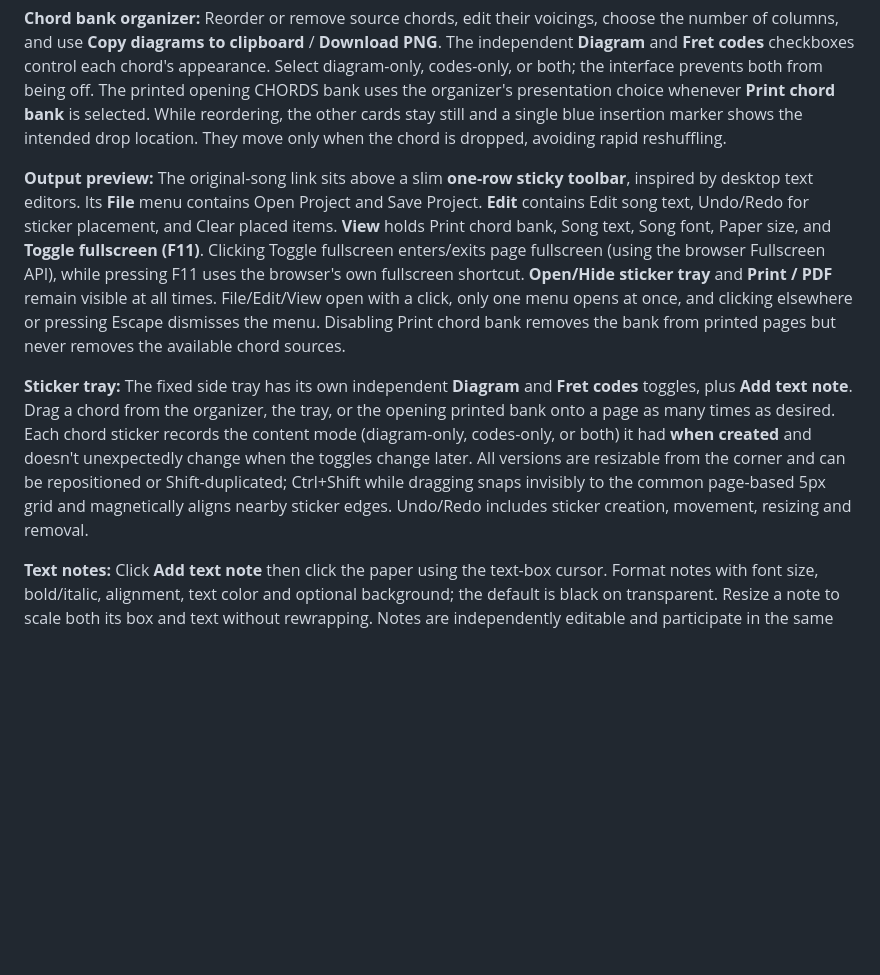
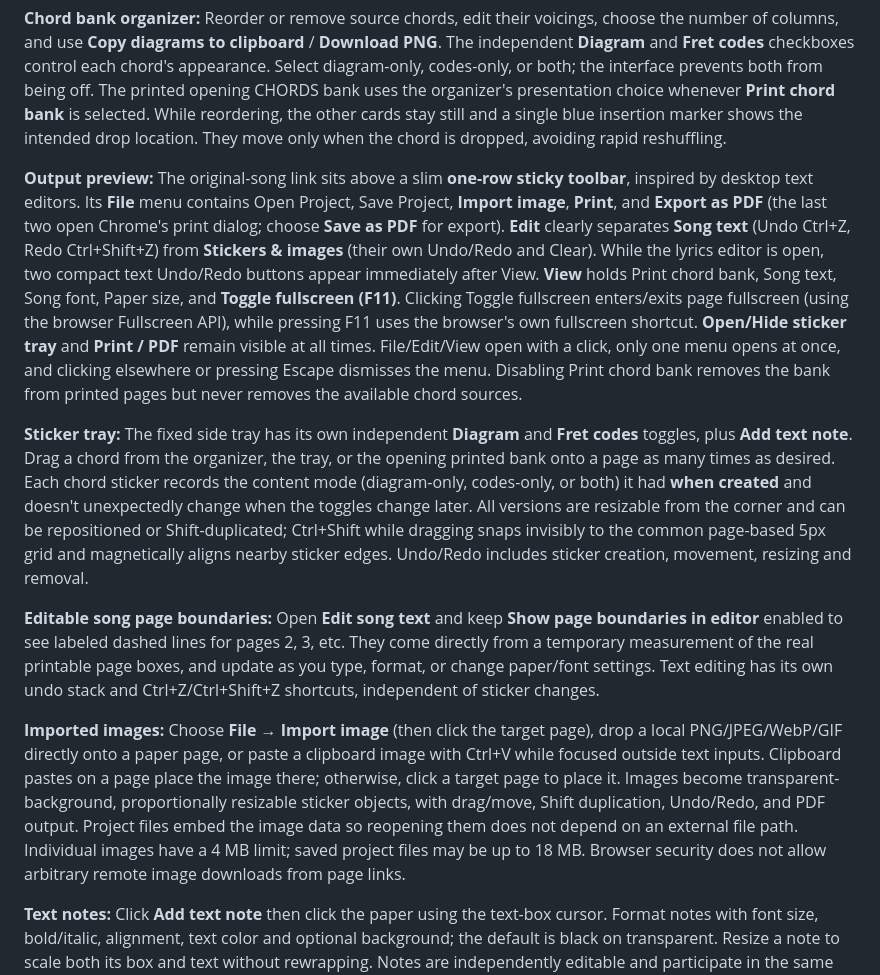
Before and after one commit to Olsens11/ChordStudio, a Markdown page: README.md, the part around the change. GitHub-like rendering; blank space fills up the shorter version.

Commit message:
Document editor page guides and text history plus image import/paste/drop and PDF file menu

```diff
--- a/README.md
+++ b/README.md
@@ -59,9 +59,13 @@ ChordStudio separates activities into three sections: **Bring a song**, **Chord
 
 **Chord bank organizer:** Reorder or remove source chords, edit their voicings, choose the number of columns, and use **Copy diagrams to clipboard** / **Download PNG**. The independent **Diagram** and **Fret codes** checkboxes control each chord's appearance. Select diagram-only, codes-only, or both; the interface prevents both from being off. The printed opening CHORDS bank uses the organizer's presentation choice whenever **Print chord bank** is selected. While reordering, the other cards stay still and a single blue insertion marker shows the intended drop location. They move only when the chord is dropped, avoiding rapid reshuffling.
 
-**Output preview:** The original-song link sits above a slim **one-row sticky toolbar**, inspired by desktop text editors. Its **File** menu contains Open Project and Save Project. **Edit** contains Edit song text, Undo/Redo for sticker placement, and Clear placed items. **View** holds Print chord bank, Song text, Song font, Paper size, and **Toggle fullscreen (F11)**. Clicking Toggle fullscreen enters/exits page fullscreen (using the browser Fullscreen API), while pressing F11 uses the browser's own fullscreen shortcut. **Open/Hide sticker tray** and **Print / PDF** remain visible at all times. File/Edit/View open with a click, only one menu opens at once, and clicking elsewhere or pressing Escape dismisses the menu. Disabling Print chord bank removes the bank from printed pages but never removes the available chord sources.
+**Output preview:** The original-song link sits above a slim **one-row sticky toolbar**, inspired by desktop text editors. Its **File** menu contains Open Project, Save Project, **Import image**, **Print**, and **Export as PDF** (the last two open Chrome's print dialog; choose **Save as PDF** for export). **Edit** clearly separates **Song text** (Undo Ctrl+Z, Redo Ctrl+Shift+Z) from **Stickers & images** (their own Undo/Redo and Clear). While the lyrics editor is open, two compact text Undo/Redo buttons appear immediately after View. **View** holds Print chord bank, Song text, Song font, Paper size, and **Toggle fullscreen (F11)**. Clicking Toggle fullscreen enters/exits page fullscreen (using the browser Fullscreen API), while pressing F11 uses the browser's own fullscreen shortcut. **Open/Hide sticker tray** and **Print / PDF** remain visible at all times. File/Edit/View open with a click, only one menu opens at once, and clicking elsewhere or pressing Escape dismisses the menu. Disabling Print chord bank removes the bank from printed pages but never removes the available chord sources.
 
 **Sticker tray:** The fixed side tray has its own independent **Diagram** and **Fret codes** toggles, plus **Add text note**. Drag a chord from the organizer, the tray, or the opening printed bank onto a page as many times as desired. Each chord sticker records the content mode (diagram-only, codes-only, or both) it had **when created** and doesn't unexpectedly change when the toggles change later. All versions are resizable from the corner and can be repositioned or Shift-duplicated; Ctrl+Shift while dragging snaps invisibly to the common page-based 5px grid and magnetically aligns nearby sticker edges. Undo/Redo includes sticker creation, movement, resizing and removal.
+
+**Editable song page boundaries:** Open **Edit song text** and keep **Show page boundaries in editor** enabled to see labeled dashed lines for pages 2, 3, etc. They come directly from a temporary measurement of the real printable page boxes, and update as you type, format, or change paper/font settings. Text editing has its own undo stack and Ctrl+Z/Ctrl+Shift+Z shortcuts, independent of sticker changes.
+
+**Imported images:** Choose **File → Import image** (then click the target page), drop a local PNG/JPEG/WebP/GIF directly onto a paper page, or paste a clipboard image with Ctrl+V while focused outside text inputs. Clipboard pastes on a page place the image there; otherwise, click a target page to place it. Images become transparent-background, proportionally resizable sticker objects, with drag/move, Shift duplication, Undo/Redo, and PDF output. Project files embed the image data so reopening them does not depend on an external file path. Individual images have a 4 MB limit; saved project files may be up to 18 MB. Browser security does not allow arbitrary remote image downloads from page links.
 
 **Text notes:** Click **Add text note** then click the paper using the text-box cursor. Format notes with font size, bold/italic, alignment, text color and optional background; the default is black on transparent. Resize a note to scale both its box and text without rewrapping. Notes are independently editable and participate in the same placement history.
 
```
